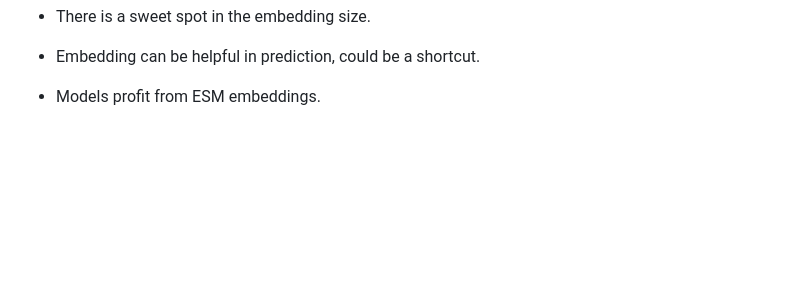
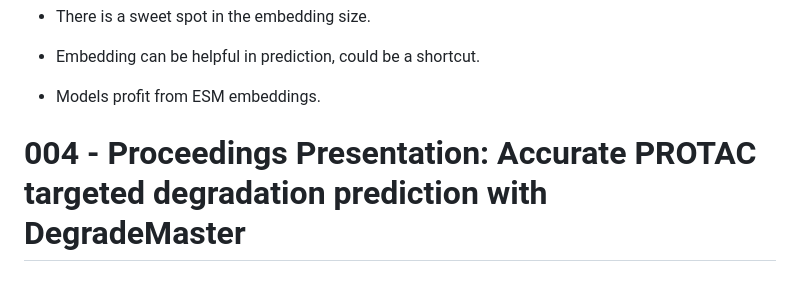
Before and after one commit to bioinformaticsguy/codenote, a Markdown page: ISMBECCB.md, the part around the change. GitHub-like rendering; blank space fills up the shorter version.

```diff
--- a/ISMBECCB.md
+++ b/ISMBECCB.md
@@ -185,3 +185,6 @@ In this talk, we will explore how such models can move us from descriptive genom
 - There is a sweet spot in the embedding size.
 - Embedding can be helpful in prediction, could be a shortcut.
 - Models profit from ESM embeddings.
+
+
+# 004 - Proceedings Presentation: Accurate PROTAC targeted degradation prediction with DegradeMaster
```
